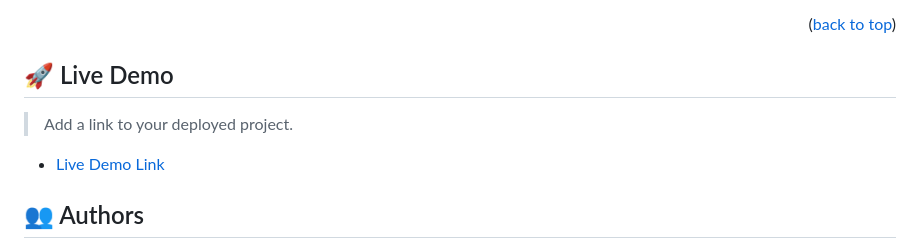
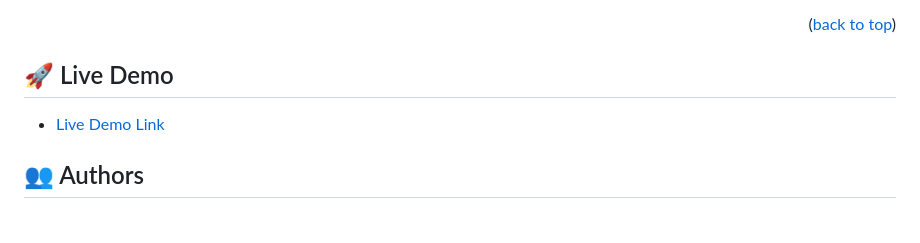
Before and after one commit to GreetyCr/Rick-and-Morty-API, a Markdown page: README.md, the part around the change. Drawn GitHub-style; blank space fills up the shorter version.

```diff
--- a/README.md
+++ b/README.md
@@ -94,8 +94,6 @@ Uploaded to Github and use Github Pages
 
 ## 🚀 Live Demo <a name="live-demo"></a>
 
-> Add a link to your deployed project.
-
 - [Live Demo Link](https://greetycr.github.io/Rick-and-Morty-API/)
 
 ## 👥 Authors <a name="authors"></a>
```
